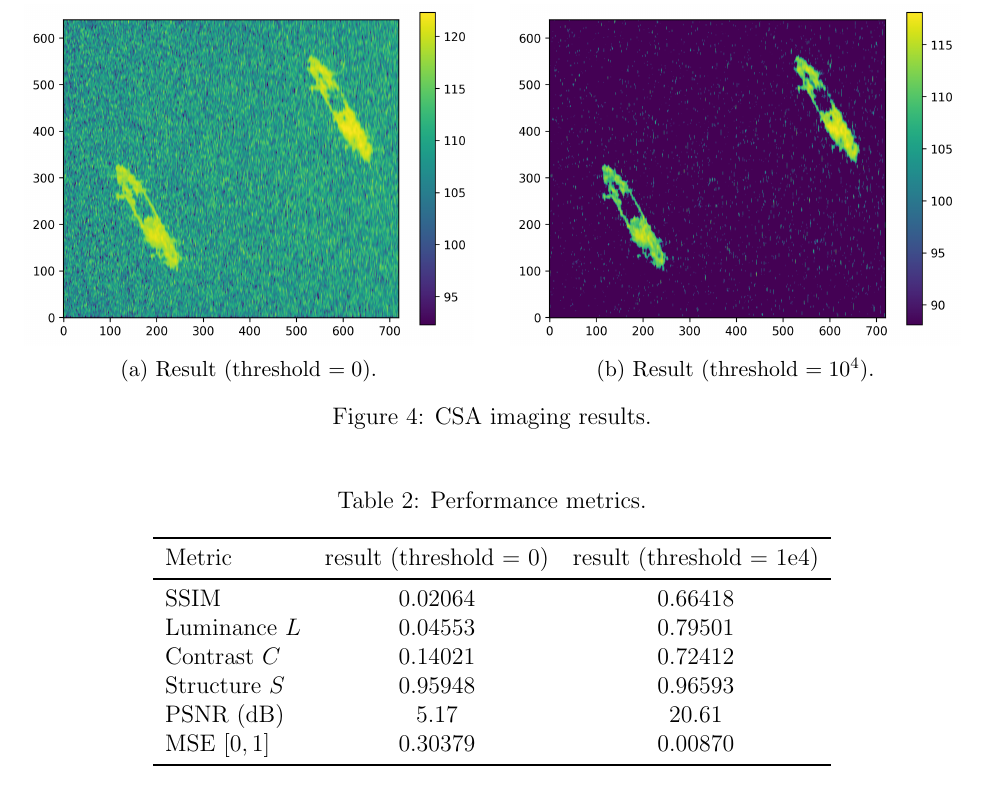
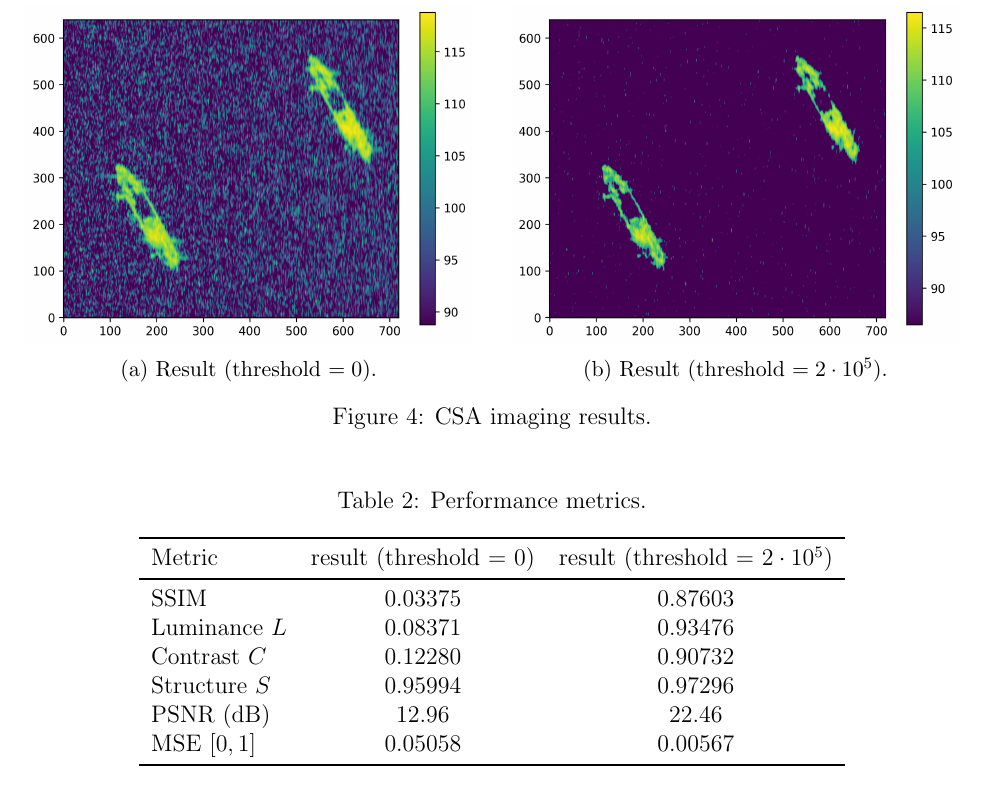
Before and after one commit to jentsechen/csa-sar-imaging, a LaTeX document (document/simulation_report/simulation_report.tex, which reads document/simulation_report/performance_metrics_table.tex): part of page 6 of 9, cut at the place of the change. Compiled offline with pdfLaTeX.

```diff
--- a/document/simulation_report/performance_metrics_table.tex
+++ b/document/simulation_report/performance_metrics_table.tex
@@ -3,14 +3,14 @@
     \caption{Performance metrics.}
     \begin{tabular}{lcc}
         \toprule
-        Metric & result (threshold = 0) & result (threshold = 1e4) \\
+        Metric & result (threshold = 0) & result (threshold = $2\cdot 10^5$) \\
         \midrule
-        SSIM & 0.02064 & 0.66418 \\
-        Luminance $L$ & 0.04553 & 0.79501 \\
-        Contrast $C$ & 0.14021 & 0.72412 \\
-        Structure $S$ & 0.95948 & 0.96593 \\
-        PSNR (dB) & 5.17 & 20.61 \\
-        MSE $[0,1]$ & 0.30379 & 0.00870 \\
+        SSIM & 0.03375 & 0.87603 \\
+        Luminance $L$ & 0.08371 & 0.93476 \\
+        Contrast $C$ & 0.12280 & 0.90732 \\
+        Structure $S$ & 0.95994 & 0.97296 \\
+        PSNR (dB) & 12.96 & 22.46 \\
+        MSE $[0,1]$ & 0.05058 & 0.00567 \\
         \bottomrule
     \end{tabular}
 \end{table}
--- a/document/simulation_report/simulation_report.tex
+++ b/document/simulation_report/simulation_report.tex
@@ -239,7 +239,7 @@
     \begin{subfigure}[b]{0.48\textwidth}
         \centering
         \includegraphics[width=\textwidth]{../../diagram/perf_metric/tsoying_naval_base/result_threshold.png}
-        \caption{Result (threshold $= 10^4$).}
+        \caption{Result (threshold $= 2 \cdot 10^5$).}
     \end{subfigure}
     \caption{CSA imaging results.}
 \end{figure}
```
Also changed, not shown: diagram/perf_metric/tsoying_naval_base/result_csa.png, diagram/perf_metric/tsoying_naval_base/result_threshold.png, 3 other files.
